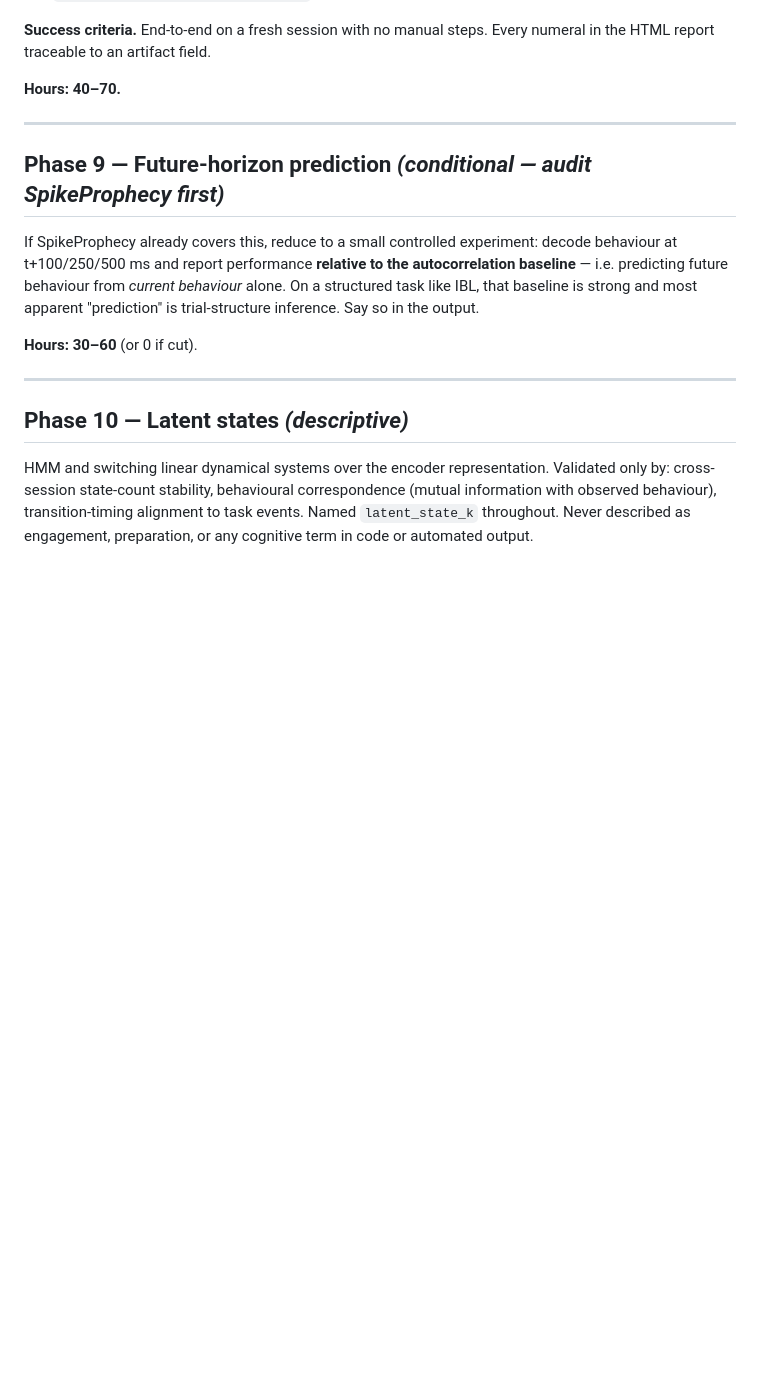
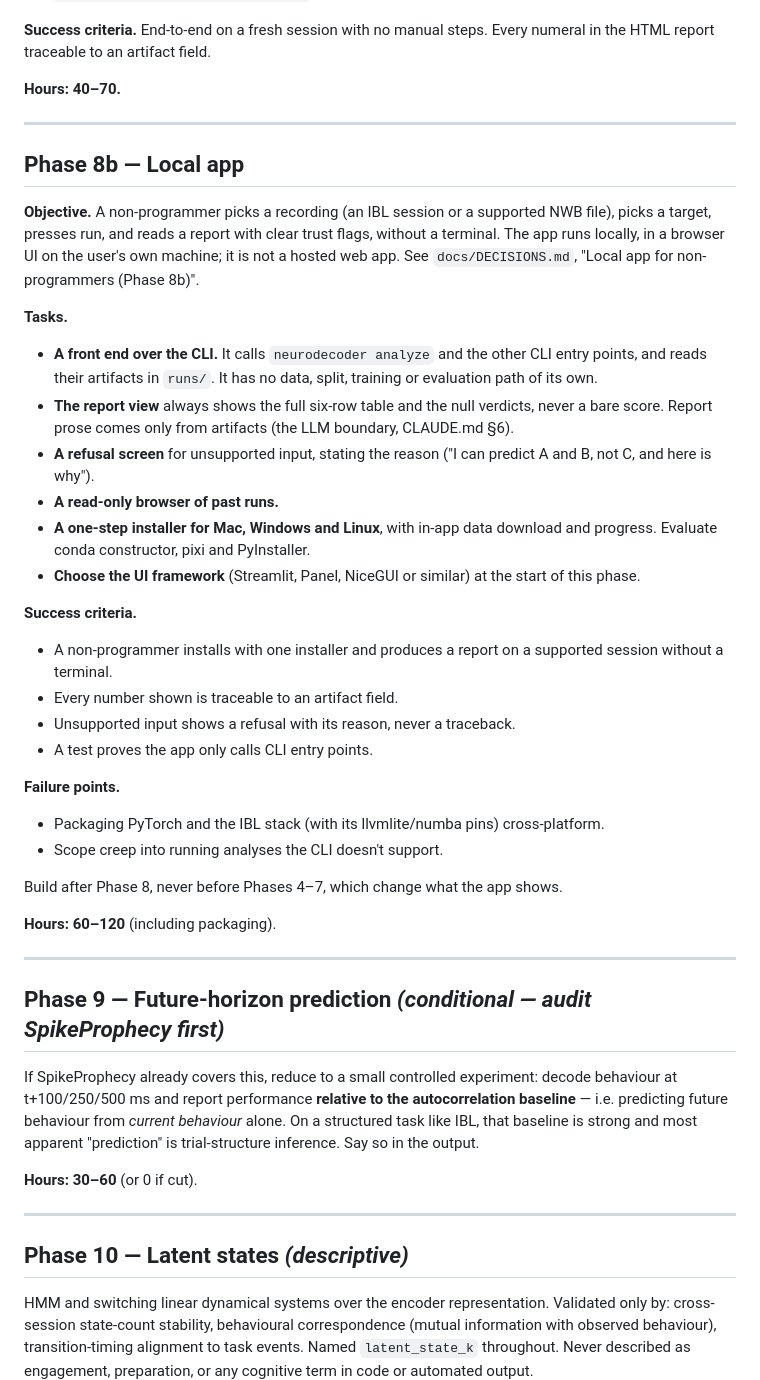
Before and after one commit to lilpamo/neurodecoder, a Markdown page: docs/ROADMAP.md, the part around the change. Rendered like a GitHub page; blank space fills up the shorter version.

```diff
--- a/docs/ROADMAP.md
+++ b/docs/ROADMAP.md
@@ -315,6 +315,47 @@ numeral in the HTML report traceable to an artifact field.
 
 ---
 
+## Phase 8b — Local app
+
+**Objective.** A non-programmer picks a recording (an IBL session or a supported
+NWB file), picks a target, presses run, and reads a report with clear trust
+flags, without a terminal. The app runs locally, in a browser UI on the user's
+own machine; it is not a hosted web app. See `docs/DECISIONS.md`, "Local app
+for non-programmers (Phase 8b)".
+
+**Tasks.**
+- **A front end over the CLI.** It calls `neurodecoder analyze` and the other
+  CLI entry points, and reads their artifacts in `runs/`. It has no data,
+  split, training or evaluation path of its own.
+- **The report view** always shows the full six-row table and the null
+  verdicts, never a bare score. Report prose comes only from artifacts (the
+  LLM boundary, CLAUDE.md §6).
+- **A refusal screen** for unsupported input, stating the reason ("I can
+  predict A and B, not C, and here is why").
+- **A read-only browser of past runs.**
+- **A one-step installer for Mac, Windows and Linux**, with in-app data
+  download and progress. Evaluate conda constructor, pixi and PyInstaller.
+- **Choose the UI framework** (Streamlit, Panel, NiceGUI or similar) at the
+  start of this phase.
+
+**Success criteria.**
+- A non-programmer installs with one installer and produces a report on a
+  supported session without a terminal.
+- Every number shown is traceable to an artifact field.
+- Unsupported input shows a refusal with its reason, never a traceback.
+- A test proves the app only calls CLI entry points.
+
+**Failure points.**
+- Packaging PyTorch and the IBL stack (with its llvmlite/numba pins)
+  cross-platform.
+- Scope creep into running analyses the CLI doesn't support.
+
+Build after Phase 8, never before Phases 4–7, which change what the app shows.
+
+**Hours: 60–120** (including packaging).
+
+---
+
 ## Phase 9 — Future-horizon prediction *(conditional — audit SpikeProphecy first)*
 
 If SpikeProphecy already covers this, reduce to a small controlled experiment:
```
Also changed, not shown: CLAUDE.md (+5 -1 lines), docs/DECISIONS.md (+51 -0 lines).
